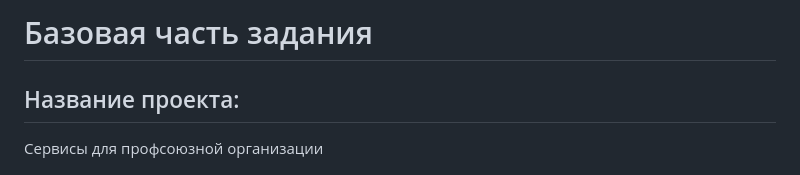
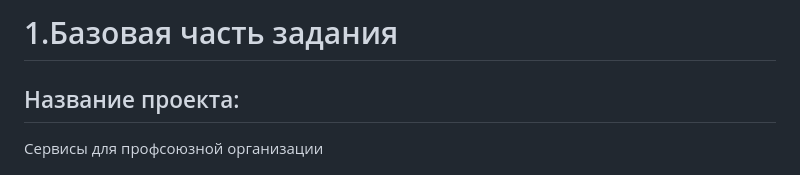
Before and after one commit to mhakld/Practice_2025_1, a Markdown page: docs/Базовая часть задания.md, the part around the change. Drawn GitHub-style.

```diff
--- a/docs/Базовая часть задания.md
+++ b/docs/Базовая часть задания.md
@@ -1,4 +1,4 @@
-# Базовая часть задания
+# 1.Базовая часть задания
 ## Название проекта:
 Сервисы для профсоюзной организации
 ##  Цель проекта:
```
